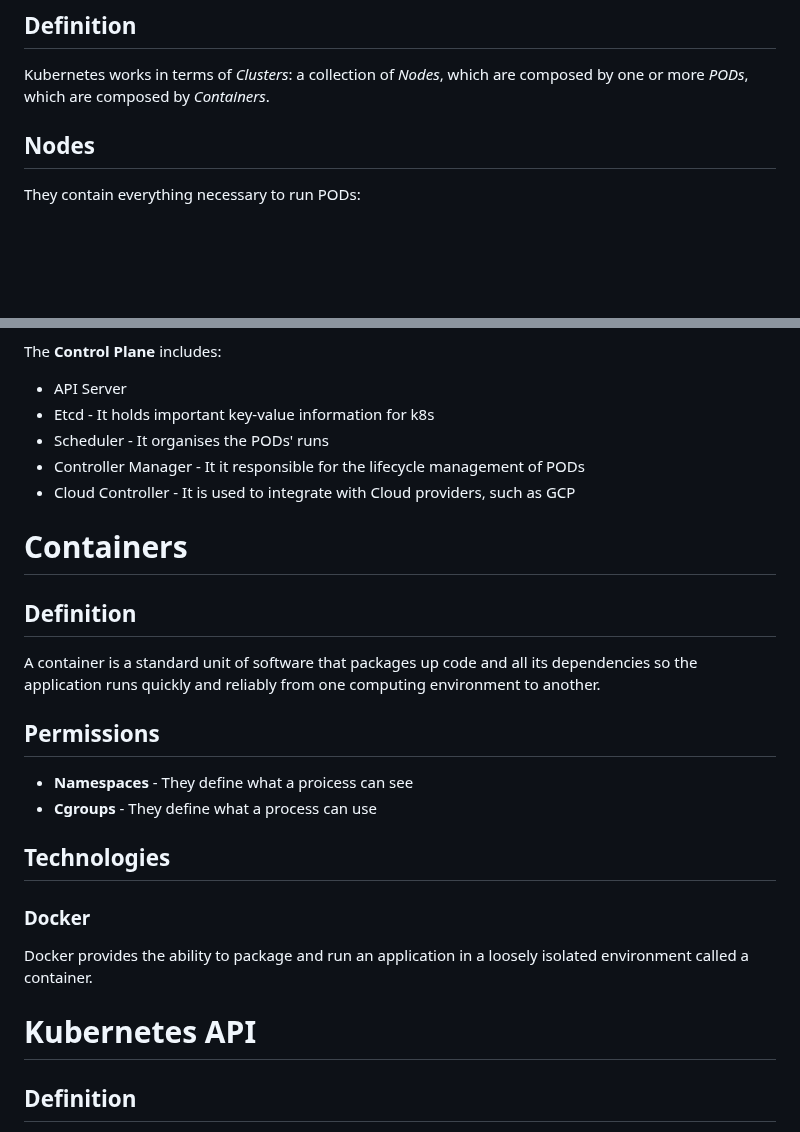
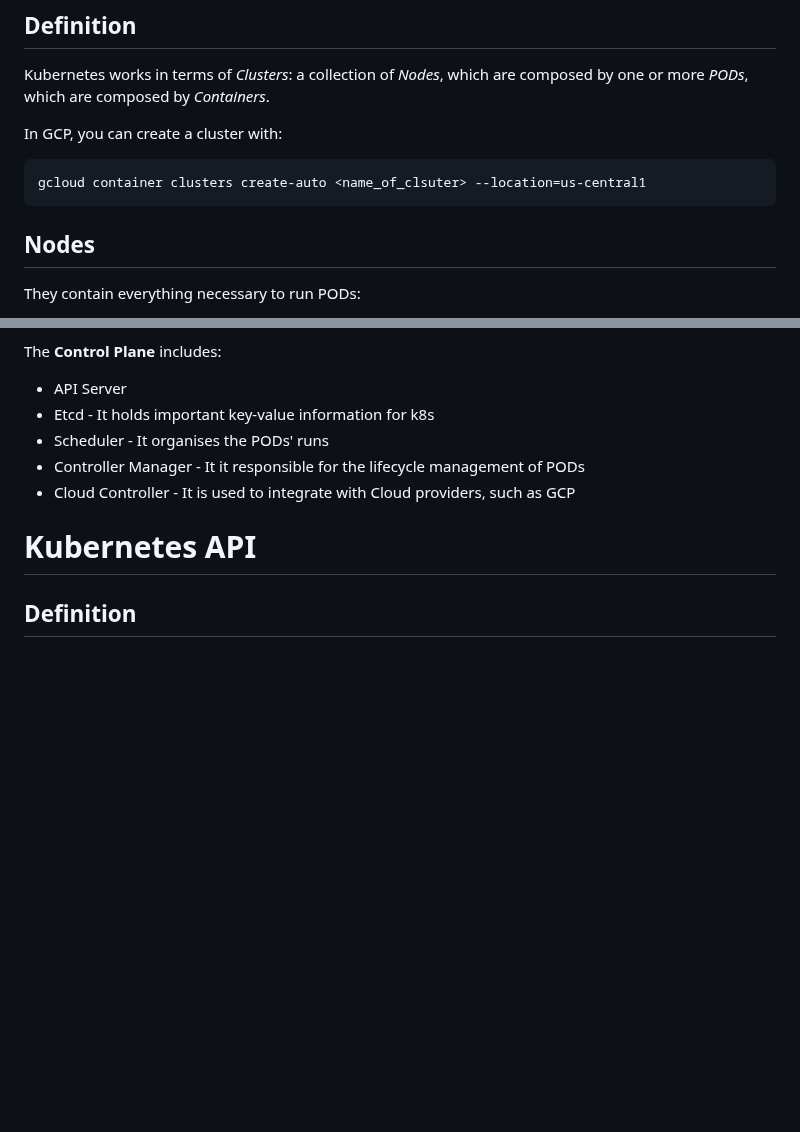
Before and after one commit to Volscente/cheat_sheets, a Markdown page: infrastructure/kubernetes/kubernetes_docs.md, 2 parts joined by grey strips. Drawn GitHub-style; blank space fills up the shorter version.

Commit message:
Infrastructure - Containers

````diff
--- a/infrastructure/kubernetes/kubernetes_docs.md
+++ b/infrastructure/kubernetes/kubernetes_docs.md
@@ -33,6 +33,11 @@ Containeer Orchestrators, like Kubernetes, were born in order to solve such ques
 ## Definition
 Kubernetes works in terms of *Clusters*: a collection of *Nodes*, which are composed by one or more *PODs*, which are composed by *Containers*.
 
+In GCP, you can create a cluster with:
+```bash
+gcloud container clusters create-auto <name_of_clsuter> --location=us-central1
+```
+
 ## Nodes
 They contain everything necessary to run PODs:
 - Container Runtime (To run containers)
@@ -51,18 +69,6 @@ The **Control Plane** includes:
 - Controller Manager - It it responsible for the lifecycle management of PODs
 - Cloud Controller - It is used to integrate with Cloud providers, such as GCP
 
-# Containers
-## Definition
-A container is a standard unit of software that packages up code and all its dependencies so the application runs quickly and reliably from one computing environment to another.
-
-## Permissions
-- **Namespaces** - They define what a proicess can see
-- **Cgroups** - They define what a process can use
-
-## Technologies
-### Docker
-Docker provides the ability to package and run an application in a loosely isolated environment called a container.
-
 # Kubernetes API
 ## Definition
 It is a practical way used to communicate commands and instructions for Kubernetes. It both works in an *Imperative* approach, writing commands and execute them, or *Declarative*, create a file for the Kubernetes API to read the commands from.
````
Also changed, not shown: other parts of infrastructure/kubernetes/kubernetes_docs.md (+13 -0 lines), infrastructure/images/docker_image_1.png (added), 7 other files.
